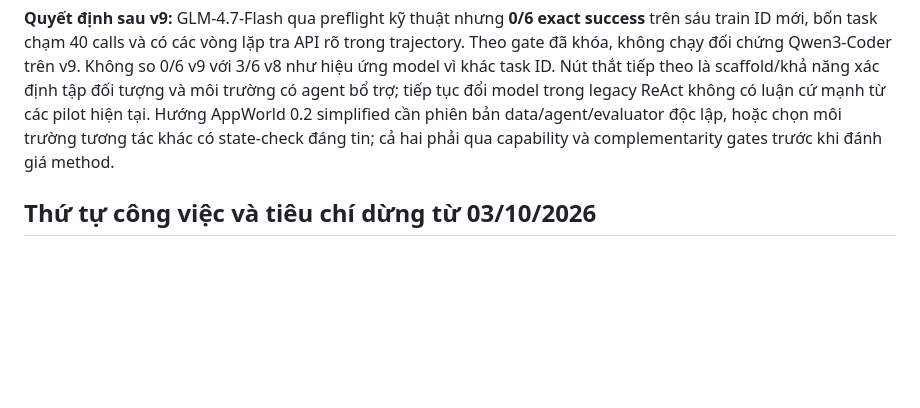
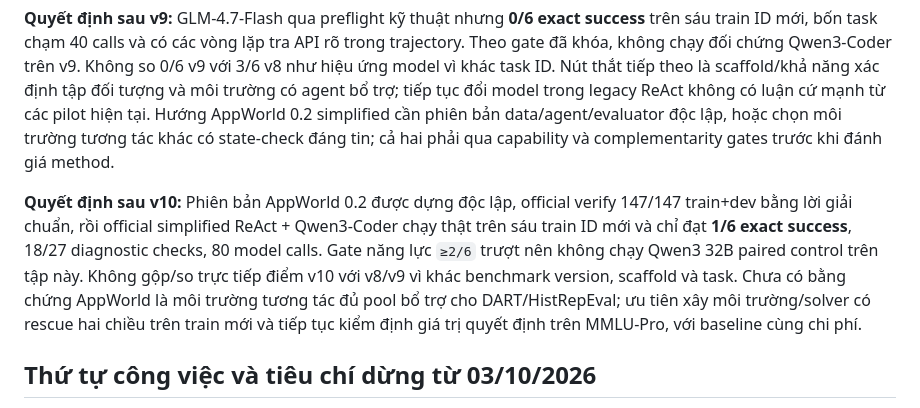
Before and after one commit to chuntinne05/RepGuard, a Markdown page: docs/analysis/repguard_publication_gates_2026-10-01.md, the part around one of its changes. Drawn GitHub-style; blank space fills up the shorter version.

Commit message:
Record AppWorld 0.2 simplified ReAct capability result

```diff
--- a/docs/analysis/repguard_publication_gates_2026-10-01.md
+++ b/docs/analysis/repguard_publication_gates_2026-10-01.md
@@ -33,6 +33,8 @@ Một bài **phương pháp** vẫn khả thi về mặt giả thuyết, nhưng
 
 **Quyết định sau v9:** GLM-4.7-Flash qua preflight kỹ thuật nhưng **0/6 exact success** trên sáu train ID mới, bốn task chạm 40 calls và có các vòng lặp tra API rõ trong trajectory. Theo gate đã khóa, không chạy đối chứng Qwen3-Coder trên v9. Không so 0/6 v9 với 3/6 v8 như hiệu ứng model vì khác task ID. Nút thắt tiếp theo là scaffold/khả năng xác định tập đối tượng và môi trường có agent bổ trợ; tiếp tục đổi model trong legacy ReAct không có luận cứ mạnh từ các pilot hiện tại. Hướng AppWorld 0.2 simplified cần phiên bản data/agent/evaluator độc lập, hoặc chọn môi trường tương tác khác có state-check đáng tin; cả hai phải qua capability và complementarity gates trước khi đánh giá method.
 
+**Quyết định sau v10:** Phiên bản AppWorld 0.2 được dựng độc lập, official verify 147/147 train+dev bằng lời giải chuẩn, rồi official simplified ReAct + Qwen3-Coder chạy thật trên sáu train ID mới và chỉ đạt **1/6 exact success**, 18/27 diagnostic checks, 80 model calls. Gate năng lực `≥2/6` trượt nên không chạy Qwen3 32B paired control trên tập này. Không gộp/so trực tiếp điểm v10 với v8/v9 vì khác benchmark version, scaffold và task. Chưa có bằng chứng AppWorld là môi trường tương tác đủ pool bổ trợ cho DART/HistRepEval; ưu tiên xây môi trường/solver có rescue hai chiều trên train mới và tiếp tục kiểm định giá trị quyết định trên MMLU-Pro, với baseline cùng chi phí.
+
 ## Thứ tự công việc và tiêu chí dừng từ 03/10/2026
 
 1. **Đóng và lưu các pilot đã hoàn tất.** Giữ nguyên MMLU-Pro 560 câu, diagnostic 8K, AppWorld v1–v8 cùng protocol/output đã ghi. Không dùng task v7–v8 đã xem để tune rồi báo là tập xác nhận. Không mở sealed holdout.
```
Also changed, not shown: other parts of docs/analysis/repguard_publication_gates_2026-10-01.md (+1 -1 lines), docs/analysis/repguard_appworld_v10_simplified_results_2026-10-03.md (added, +37 -0 lines).
